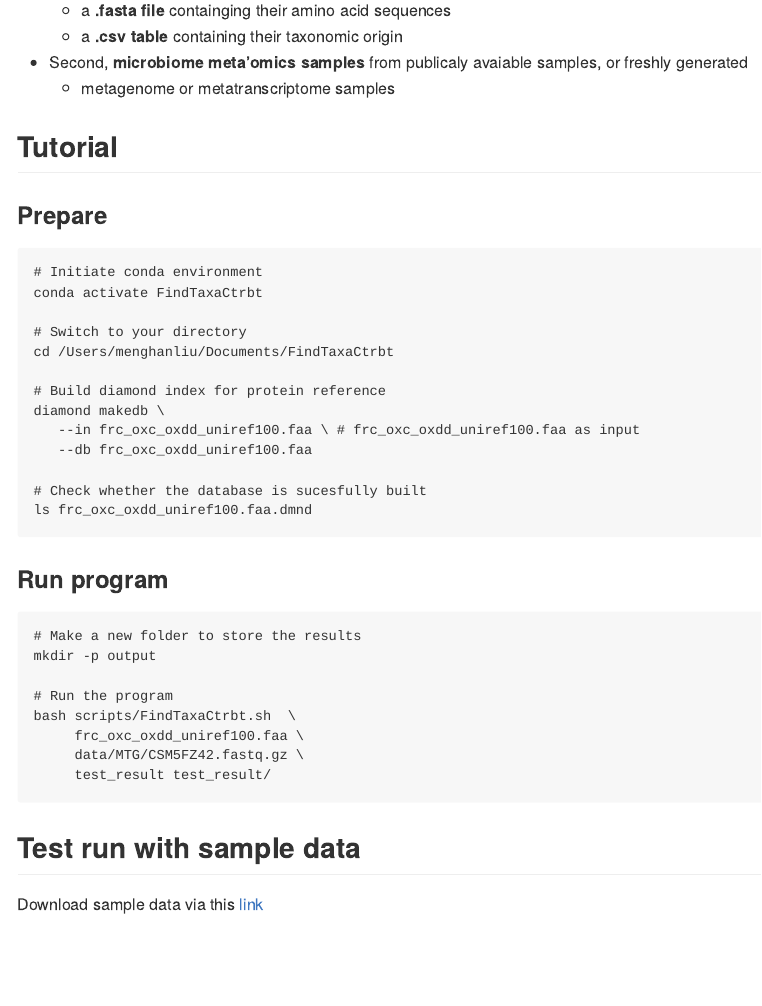
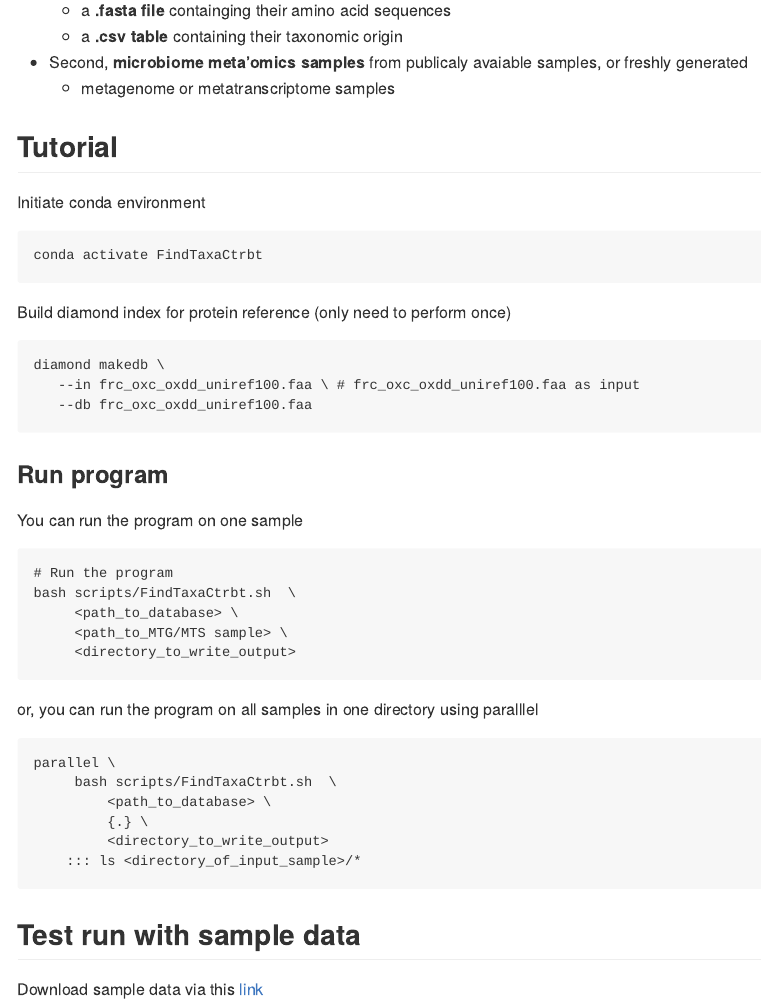
Before and after one commit to ml3958/FindTaxaCtrbt, an R Markdown document (README.rmd): the page in a window 1100 px wide, from 1110 px down. The pictures show the output file README.md that the author committed with the source, drawn offline in the style of GitHub.

Commit message:
tutorial

````diff
--- a/README.rmd
+++ b/README.rmd
@@ -84,36 +84,42 @@ Depending upon experimental design and research purpose, this step needs to be c
 
 ## Tutorial
 
-### Prepare
+Initiate conda environment
 
 ```
-# Initiate conda environment
 conda activate FindTaxaCtrbt
+```
 
-# Switch to your directory
-cd /Users/menghanliu/Documents/FindTaxaCtrbt
 
-# Build diamond index for protein reference
+Build diamond index for protein reference (only need to perform once)
+
+```
 diamond makedb \
    --in frc_oxc_oxdd_uniref100.faa \ # frc_oxc_oxdd_uniref100.faa as input
    --db frc_oxc_oxdd_uniref100.faa
-
-# Check whether the database is sucesfully built
-ls frc_oxc_oxdd_uniref100.faa.dmnd
 ```
 
 
 ### Run program
 
+You can run the program on one sample
 ```
-# Make a new folder to store the results
-mkdir -p output
-
 # Run the program
 bash scripts/FindTaxaCtrbt.sh  \
-     frc_oxc_oxdd_uniref100.faa \
-     data/MTG/CSM5FZ42.fastq.gz \
-     test_result test_result/
+     <path_to_database> \
+     <path_to_MTG/MTS sample> \
+     <directory_to_write_output>
+```
+
+or, you can run the program on all samples in one directory using paralllel
+
+```
+parallel \
+     bash scripts/FindTaxaCtrbt.sh  \
+         <path_to_database> \
+         {.} \
+         <directory_to_write_output>
+    ::: ls <directory_of_input_sample>/*
 ```
 
 
````
Also changed, not shown: README.md.
